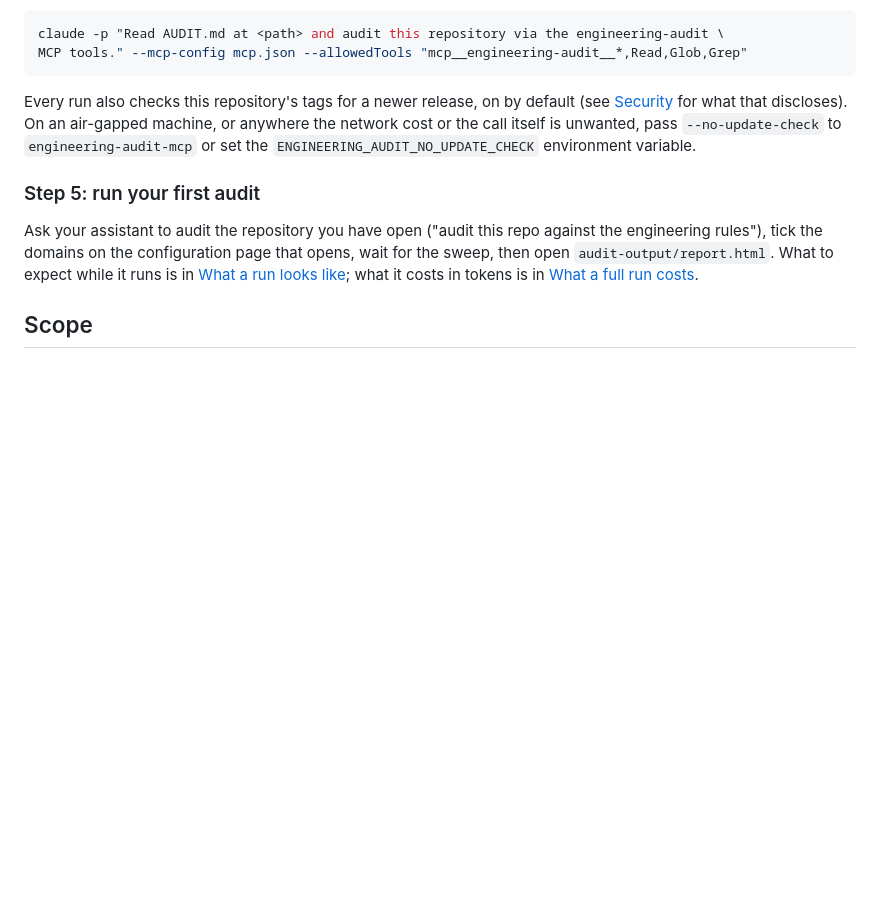
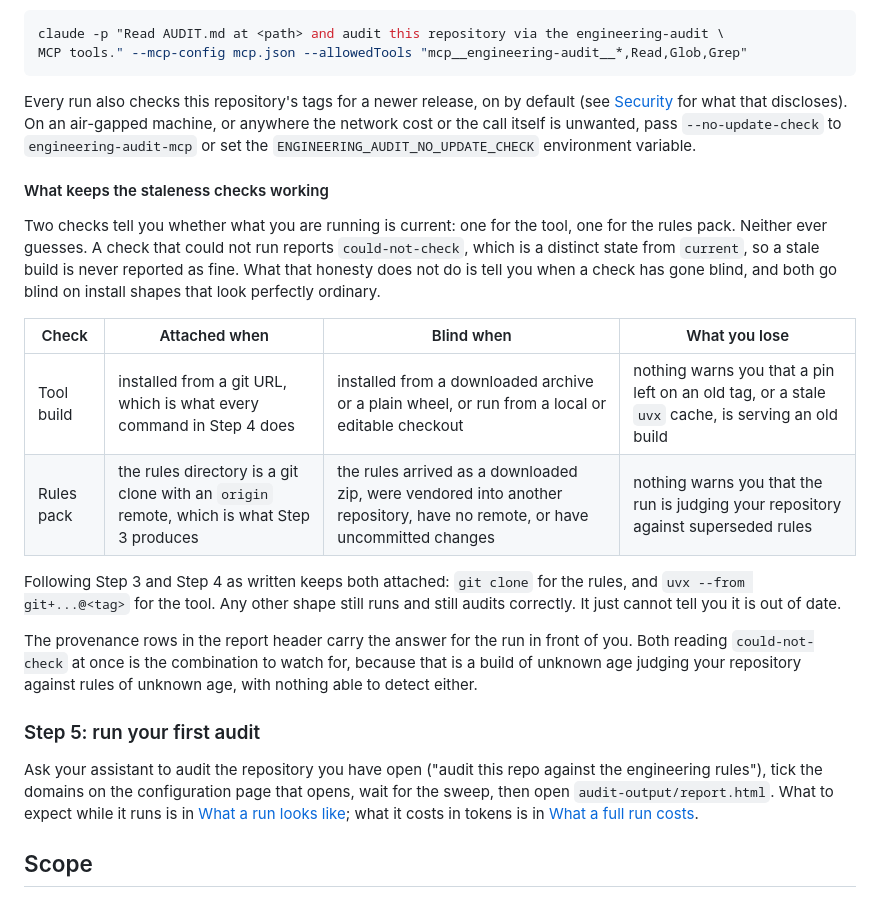
Before and after one commit to rodlunt/engineering-audit, a Markdown page: README.md, the part around the change. Drawn GitHub-style; blank space fills up the shorter version.

Commit message:
docs(readme): state which install shapes keep the staleness checks attached
Both the tool-build and rules-pack staleness checks report could-not-check
rather than guessing, so neither can present a stale build as current. What
they cannot do is tell the user a check has gone blind, and both go blind on
ordinary install shapes: an archive or editable install for the tool, a
downloaded zip or vendored copy for the pack.

An external run had both blind at once, which is a build of unknown age
judging a repository against rules of unknown age. Documents the attached
and blind shapes next to the install steps, and says what is lost.

Part of #136. The louder in-report surfacing and the pack version marker
fallback are deliberately left, since the first edits report.py ahead of the
presentation restructure and the second is an open format decision.

```diff
--- a/README.md
+++ b/README.md
@@ -144,6 +144,28 @@ Every run also checks this repository's tags for a newer release, on by default
 [Security](SECURITY.md) for what that discloses). On an air-gapped machine, or anywhere the
 network cost or the call itself is unwanted, pass `--no-update-check` to `engineering-audit-mcp`
 or set the `ENGINEERING_AUDIT_NO_UPDATE_CHECK` environment variable.
+
+#### What keeps the staleness checks working
+
+Two checks tell you whether what you are running is current: one for the tool, one for the rules
+pack. Neither ever guesses. A check that could not run reports `could-not-check`, which is a
+distinct state from `current`, so a stale build is never reported as fine. What that honesty does
+not do is tell you when a check has gone blind, and both go blind on install shapes that look
+perfectly ordinary.
+
+| Check | Attached when | Blind when | What you lose |
+|---|---|---|---|
+| Tool build | installed from a git URL, which is what every command in Step 4 does | installed from a downloaded archive or a plain wheel, or run from a local or editable checkout | nothing warns you that a pin left on an old tag, or a stale `uvx` cache, is serving an old build |
+| Rules pack | the rules directory is a git clone with an `origin` remote, which is what Step 3 produces | the rules arrived as a downloaded zip, were vendored into another repository, have no remote, or have uncommitted changes | nothing warns you that the run is judging your repository against superseded rules |
+
+Following Step 3 and Step 4 as written keeps both attached: `git clone` for the rules, and
+`uvx --from git+...@<tag>` for the tool. Any other shape still runs and still audits correctly.
+It just cannot tell you it is out of date.
+
+The provenance rows in the report header carry the answer for the run in front of you. Both
+reading `could-not-check` at once is the combination to watch for, because that is a build of
+unknown age judging your repository against rules of unknown age, with nothing able to detect
+either.
 
 ### Step 5: run your first audit
 
```
